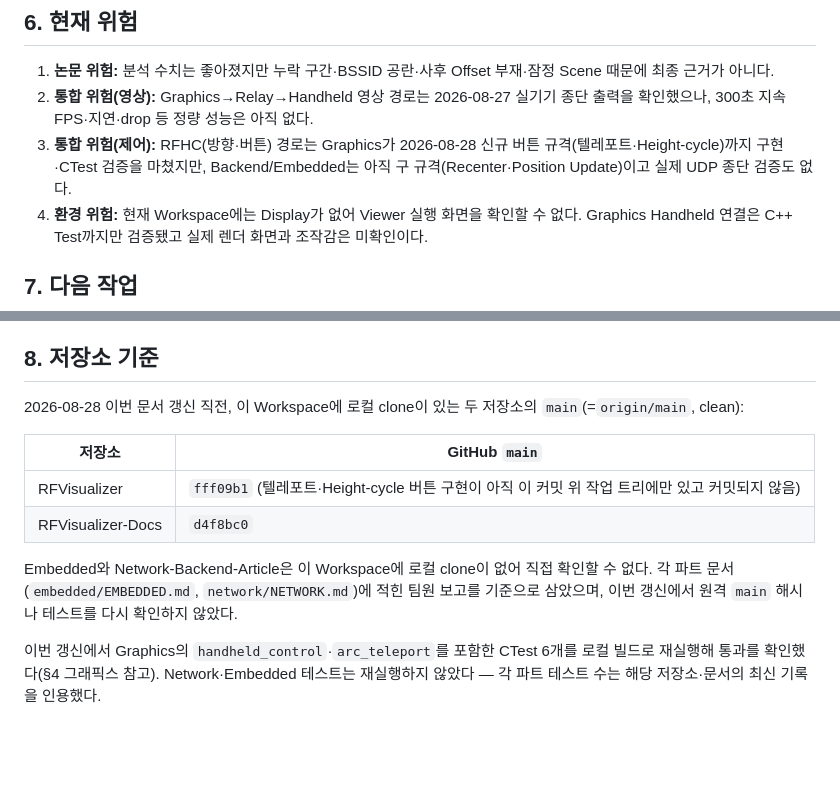
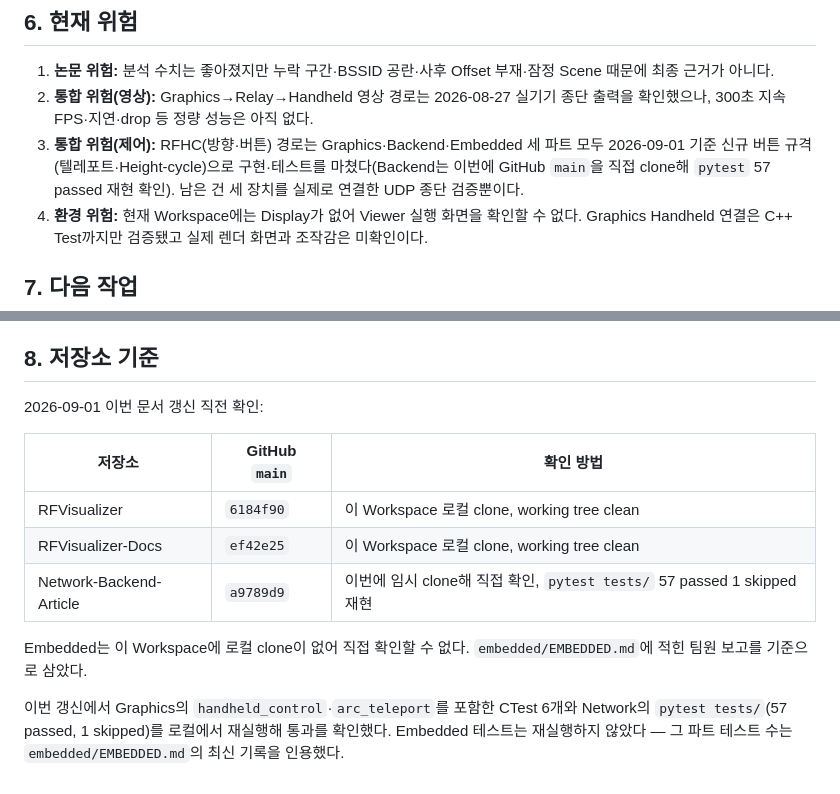
Before and after one commit to 2026-PNU-CSE-GRAD-RFVisualizer/RFVisualizer-Docs, a Markdown page: CURRENT_STATUS.md, 2 parts joined by grey strips. Drawn GitHub-style; blank space fills up the shorter version.

```diff
--- a/CURRENT_STATUS.md
+++ b/CURRENT_STATUS.md
@@ -183,7 +183,7 @@ WebSocket이 끊긴 동안 Backend가 보낸 Position은 복구할 수 없다.
 
 1. **논문 위험:** 분석 수치는 좋아졌지만 누락 구간·BSSID 공란·사후 Offset 부재·잠정 Scene 때문에 최종 근거가 아니다.
 2. **통합 위험(영상):** Graphics→Relay→Handheld 영상 경로는 2026-08-27 실기기 종단 출력을 확인했으나, 300초 지속 FPS·지연·drop 등 정량 성능은 아직 없다.
-3. **통합 위험(제어):** RFHC(방향·버튼) 경로는 Graphics가 2026-08-28 신규 버튼 규격(텔레포트·Height-cycle)까지 구현·CTest 검증을 마쳤지만, Backend/Embedded는 아직 구 규격(Recenter·Position Update)이고 실제 UDP 종단 검증도 없다.
+3. **통합 위험(제어):** RFHC(방향·버튼) 경로는 Graphics·Backend·Embedded 세 파트 모두 2026-09-01 기준 신규 버튼 규격(텔레포트·Height-cycle)으로 구현·테스트를 마쳤다(Backend는 이번에 GitHub `main`을 직접 clone해 `pytest` 57 passed 재현 확인). 남은 건 세 장치를 실제로 연결한 UDP 종단 검증뿐이다.
 4. **환경 위험:** 현재 Workspace에는 Display가 없어 Viewer 실행 화면을 확인할 수 없다. Graphics Handheld 연결은 C++ Test까지만 검증됐고 실제 렌더 화면과 조작감은 미확인이다.
 
 ## 7. 다음 작업
@@ -198,17 +198,18 @@ WebSocket이 끊긴 동안 Backend가 보낸 Position은 복구할 수 없다.
 
 ## 8. 저장소 기준
 
-2026-08-28 이번 문서 갱신 직전, 이 Workspace에 로컬 clone이 있는 두 저장소의 `main`(=`origin/main`, clean):
+2026-09-01 이번 문서 갱신 직전 확인:
 
-| 저장소 | GitHub `main` |
-|---|---|
-| RFVisualizer | `fff09b1` (텔레포트·Height-cycle 버튼 구현이 아직 이 커밋 위 작업 트리에만 있고 커밋되지 않음) |
-| RFVisualizer-Docs | `d4f8bc0` |
+| 저장소 | GitHub `main` | 확인 방법 |
+|---|---|---|
+| RFVisualizer | `6184f90` | 이 Workspace 로컬 clone, working tree clean |
+| RFVisualizer-Docs | `ef42e25` | 이 Workspace 로컬 clone, working tree clean |
+| Network-Backend-Article | `a9789d9` | 이번에 임시 clone해 직접 확인, `pytest tests/` 57 passed 1 skipped 재현 |
 
-Embedded와 Network-Backend-Article은 이 Workspace에 로컬 clone이 없어 직접 확인할 수
-없다. 각 파트 문서(`embedded/EMBEDDED.md`, `network/NETWORK.md`)에 적힌 팀원 보고를
-기준으로 삼았으며, 이번 갱신에서 원격 `main` 해시나 테스트를 다시 확인하지 않았다.
+Embedded는 이 Workspace에 로컬 clone이 없어 직접 확인할 수 없다. `embedded/EMBEDDED.md`에
+적힌 팀원 보고를 기준으로 삼았다.
 
-이번 갱신에서 Graphics의 `handheld_control`·`arc_teleport`를 포함한 CTest 6개를 로컬
-빌드로 재실행해 통과를 확인했다(§4 그래픽스 참고). Network·Embedded 테스트는 재실행하지
-않았다 — 각 파트 테스트 수는 해당 저장소·문서의 최신 기록을 인용했다.
+이번 갱신에서 Graphics의 `handheld_control`·`arc_teleport`를 포함한 CTest 6개와
+Network의 `pytest tests/`(57 passed, 1 skipped)를 로컬에서 재실행해 통과를 확인했다.
+Embedded 테스트는 재실행하지 않았다 — 그 파트 테스트 수는 `embedded/EMBEDDED.md`의
+최신 기록을 인용했다.
```
Also changed, not shown: INTERFACE.md (+5 -2 lines), network/NETWORK.md (+19 -19 lines).
